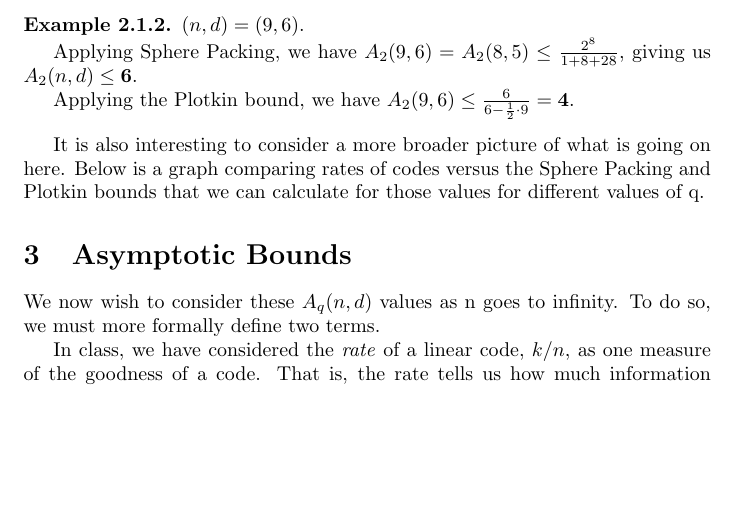
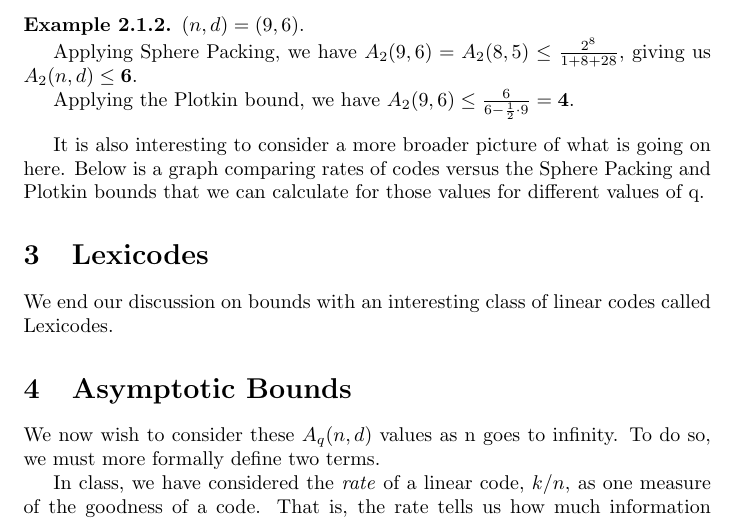
Before and after one commit to tyfried/final, a LaTeX document (draft.tex): part of page 3 of 5, cut so that both start at the same text, the shorter picture padded with empty space. Compiled offline with pdfLaTeX.

Commit message:
compared to greismer

```diff
--- a/draft.tex
+++ b/draft.tex
@@ -153,6 +153,7 @@ Applying the Plotkin bound, we have $A_2(9,6) \le \frac{6}{6-\frac{1}{2}\cdot9}
 It is also interesting to consider a more broader picture of what is going on here.  Below is a graph comparing rates of codes versus the Sphere Packing and Plotkin bounds
 that we can calculate for those values for different values of q.
 
+\begin{comment}
 \begin{figure}
 \begin{subfigure}{.5\textwidth}
   \centering
@@ -169,7 +170,12 @@ that we can calculate for those values for different values of q.
 \caption{plots of....}
 \label{fig:fig}
 \end{figure}
+\end{comment}
 
+
+\section{Lexicodes}
+We end our discussion on bounds with an interesting class of linear codes
+called Lexicodes.
 
 
 \section{Asymptotic Bounds}
```
Also changed, not shown: draft.pdf, 3 other files.
